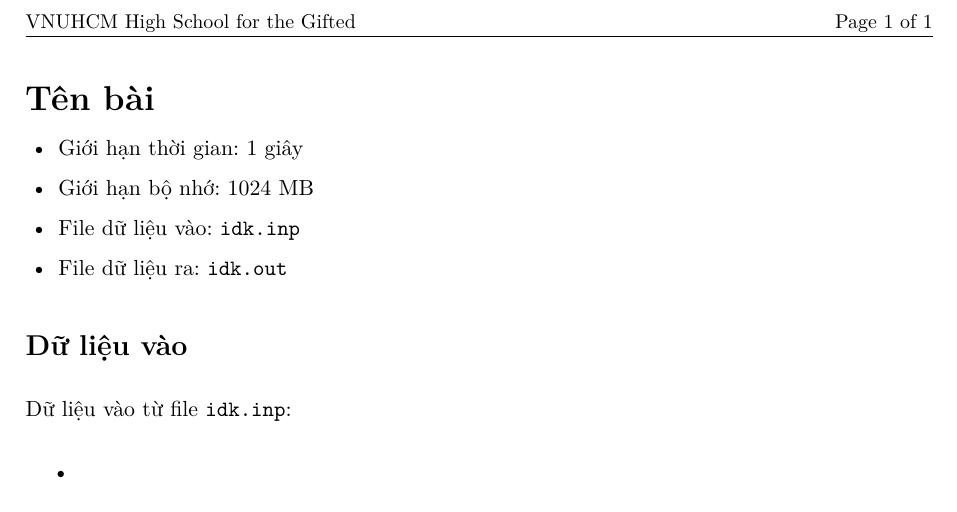
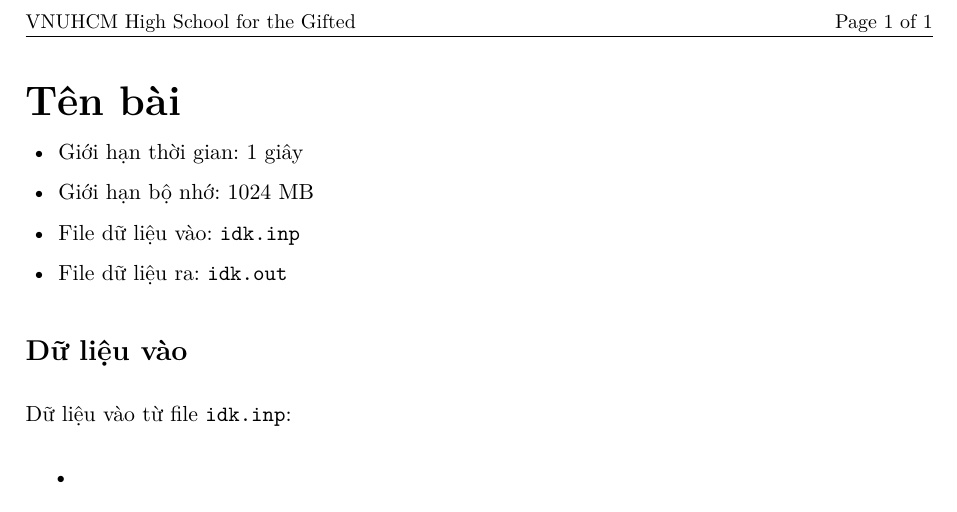
Before and after one commit to NgoQuocBinh/coding-templates, a LaTeX problem sheet (Problem Setting/TASKS_LATEX.tex): part of the page, cut so that both start at the same text. Compiled offline with XeLaTeX.

Commit message:
Change title font size from LARGE to huge

```diff
--- a/Problem Setting/TASKS_LATEX.tex
+++ b/Problem Setting/TASKS_LATEX.tex
@@ -40,7 +40,7 @@
 
 \vspace{0.4em}
 
-{\LARGE\bfseries Tên bài}
+{\huge\bfseries Tên bài}
 
 \vspace{-0.01em}
 
```
